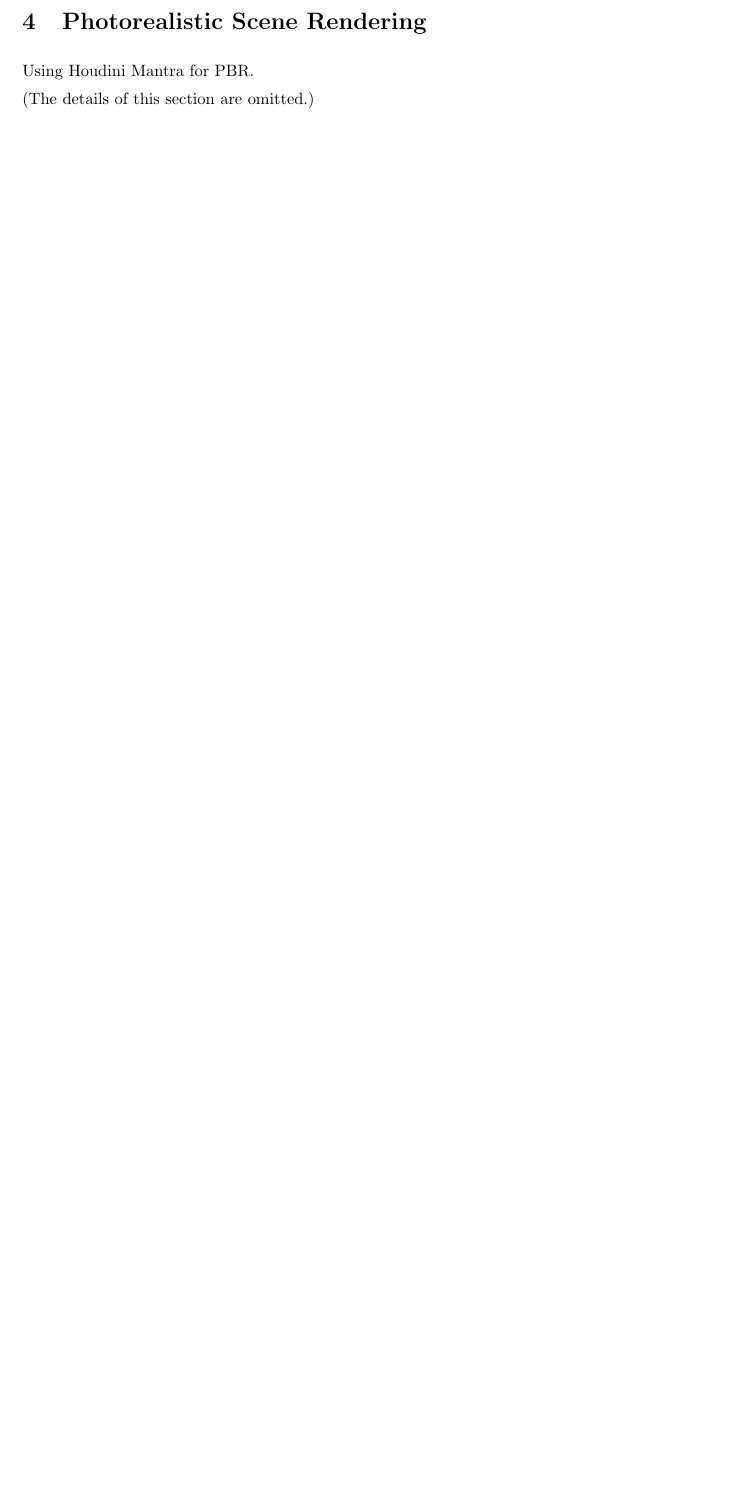
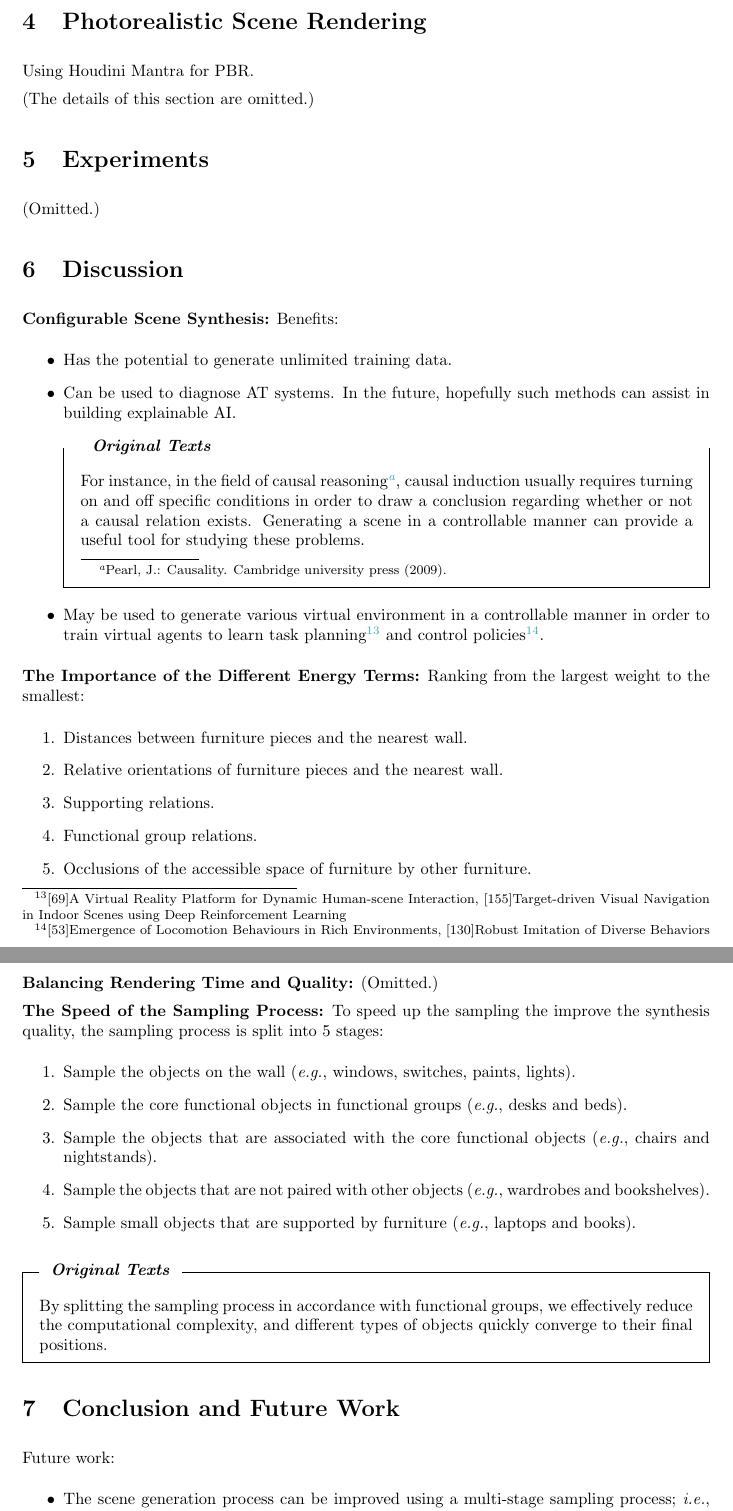
Before and after one commit to neur1n/note_ws, a LaTeX thesis (paper/2018_configurable_scene_synthesis/2018_configurable_scene_synthesis.tex): part of page 13 of 13 before the commit and two parts of pages 13 and 14 of 14 after it, the two joined at a grey line, cut so that both start at the same text, the shorter picture padded with empty space. Compiled offline with pdfLaTeX.

Commit message:
paper(configurable scene synthesis): add conclusion and future work

```diff
--- a/paper/2018_configurable_scene_synthesis/2018_configurable_scene_synthesis.tex
+++ b/paper/2018_configurable_scene_synthesis/2018_configurable_scene_synthesis.tex
@@ -715,3 +715,83 @@ Using Houdini Mantra for PBR\@.
 
 (The details of this section are omitted.)
 
+
+%%%%%%%%%%%%%%%%%%%%%%%%%%%%%%%%%%%%%%%%%%%%%%%%%%%%%%%%%%%%%%%%%%%%% Chapter 5
+\section{Experiments}%
+\label{sec:experiments}
+(Omitted.)
+
+
+%%%%%%%%%%%%%%%%%%%%%%%%%%%%%%%%%%%%%%%%%%%%%%%%%%%%%%%%%%%%%%%%%%%%% Chapter 6
+\section{Discussion}%
+\label{sec:discussion}
+\textbf{Configurable Scene Synthesis:} Benefits:
+%
+\begin{itemize}
+  \item Has the potential to generate unlimited training data.
+  \item Can be used to diagnose AT systems. In the future, hopefully such
+    methods can assist in building explainable AI\@.
+    %
+    \begin{textbox}{\textit{Original Texts}}
+      For instance, in the field of causal reasoning\footnote{Pearl, J.:
+      Causality. Cambridge university press (2009).}, causal induction usually
+      requires turning on and off specific conditions in order to draw a
+      conclusion regarding whether or not a causal relation exists. Generating
+      a scene in a controllable manner can provide a useful tool for studying
+      these problems.
+    \end{textbox}
+    %
+  \item May be used to generate various virtual environment in a controllable
+    manner in order to train virtual agents to learn task planning\footnote{%
+    [69]A Virtual Reality Platform for Dynamic Human-scene Interaction,
+    [155]Target-driven Visual Navigation in Indoor Scenes using Deep
+    Reinforcement Learning} and control policies\footnote{[53]Emergence of
+    Locomotion Behaviours in Rich Environments, [130]Robust Imitation of
+    Diverse Behaviors}.
+\end{itemize}
+
+\textbf{The Importance of the Different Energy Terms:} Ranking from the largest
+weight to the smallest:
+%
+\begin{enumerate}
+  \item Distances between furniture pieces and the nearest wall.
+  \item Relative orientations of furniture pieces and the nearest wall.
+  \item Supporting relations.
+  \item Functional group relations.
+  \item Occlusions of the accessible space of furniture by other furniture.
+\end{enumerate}
+
+\textbf{Balancing Rendering Time and Quality:} (Omitted.)
+
+\textbf{The Speed of the Sampling Process:} To speed up the sampling the
+improve the synthesis quality, the sampling process is split into 5 stages:
+%
+\begin{enumerate}
+  \item Sample the objects on the wall (\Eg, windows, switches, paints, lights).
+  \item Sample the core functional objects in functional groups (\Eg, desks
+    and beds).
+  \item Sample the objects that are associated with the core functional objects
+    (\Eg, chairs and nightstands).
+  \item Sample the objects that are not paired with other objects (\Eg,
+    wardrobes and bookshelves).
+  \item Sample small objects that are supported by furniture (\Eg, laptops and
+    books).
+\end{enumerate}
+%
+\begin{textbox}{\textit{Original Texts}}
+By splitting the sampling process in accordance with functional groups, we
+effectively reduce the computational complexity, and different types of objects
+quickly converge to their final positions.
+\end{textbox}
+
+
+%%%%%%%%%%%%%%%%%%%%%%%%%%%%%%%%%%%%%%%%%%%%%%%%%%%%%%%%%%%%%%%%%%%%% Chapter 7
+\section{Conclusion and Future Work}%
+\label{sec:conclusion}
+Future work:
+%
+\begin{itemize}
+  \item The scene generation process can be improved using a multi-stage
+    sampling process; \Ie, sampling large furniture objects first and smaller
+    objects later, which can potentially improve the scene layout.
+  \item Considering modeling human activity inside the generated scenes,
```
Also changed, not shown: paper/2018_configurable_scene_synthesis/2018_configurable_scene_synthesis.tex (12 more changed lines), 1 other file.
